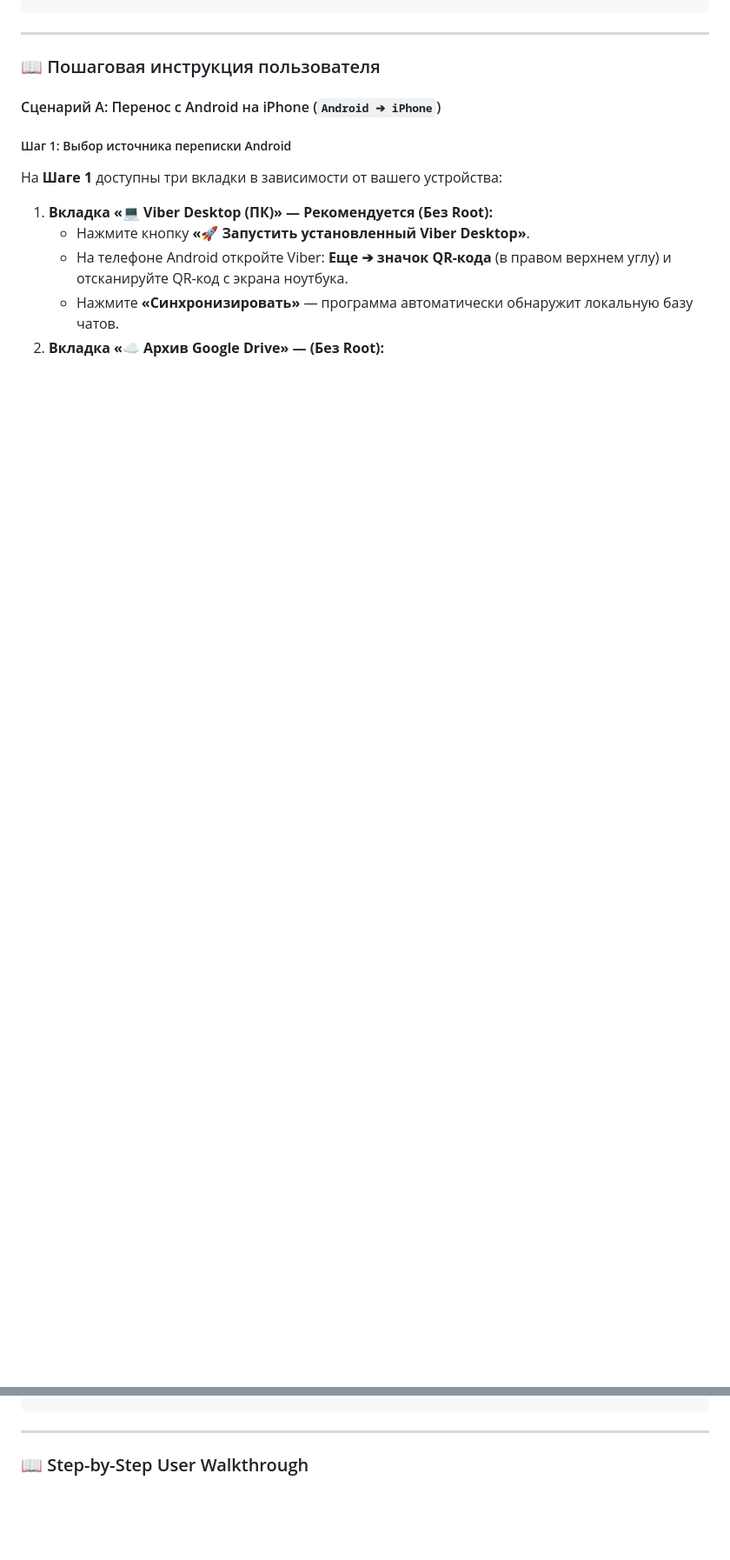
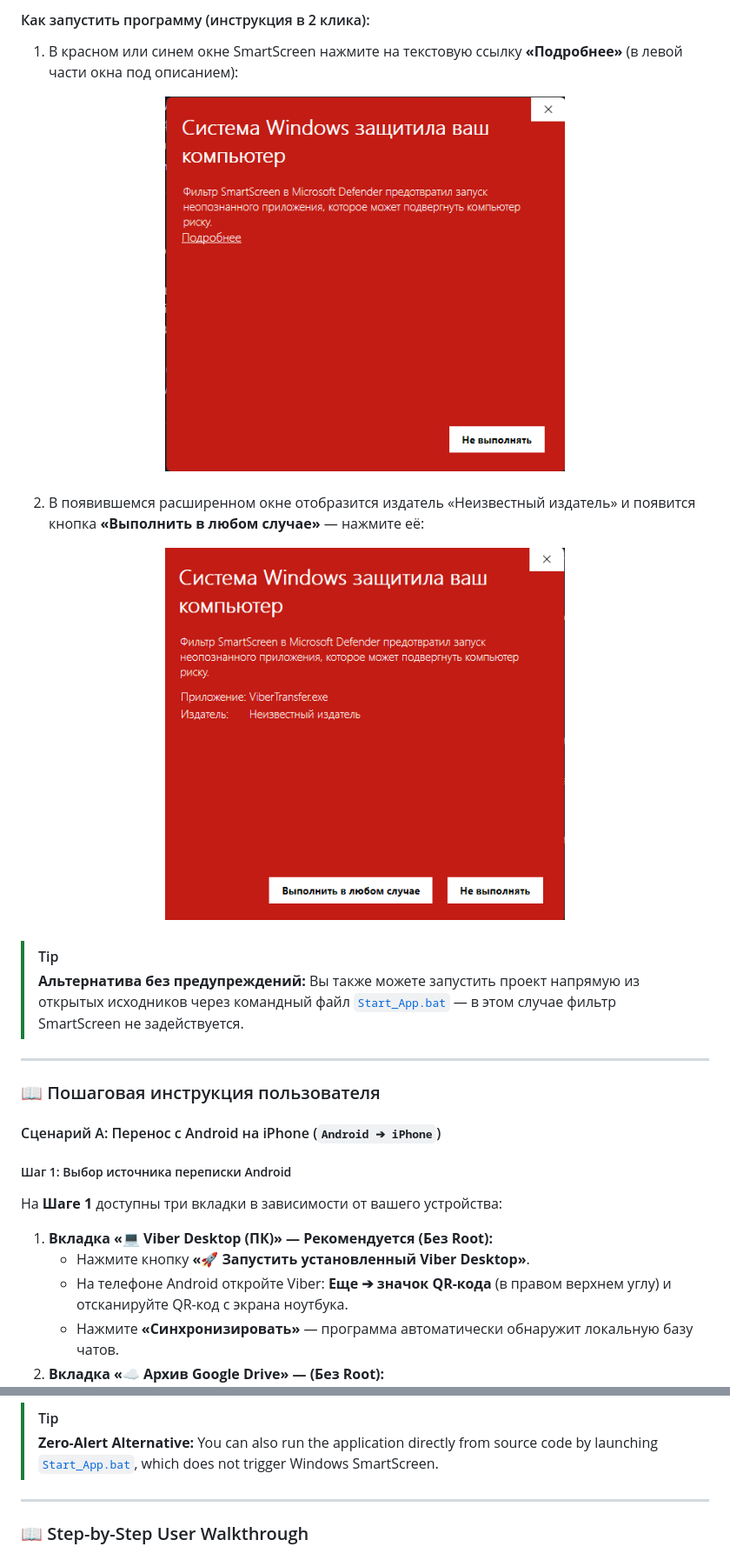
Before and after one commit to Suetzume/viber-transfer-pc, a Markdown page: README.md, 2 parts joined by grey strips. Shown at 87% size. Drawn GitHub-style; pictures changed too: docs/images/smartscreen-step1.png (added), docs/images/smartscreen-step2.png (added); blank space fills up the shorter version.

Commit message:
docs: Add Windows SmartScreen Defender notice with step-by-step screenshots (RU and EN)

```diff
--- a/README.md
+++ b/README.md
@@ -91,3 +109,21 @@ Setup_Emulators.bat
+#### Как запустить программу (инструкция в 2 клика):
+
+1. В красном или синем окне SmartScreen нажмите на текстовую ссылку **«Подробнее»** (в левой части окна под описанием):
+<div align="center">
+  <img src="docs/images/smartscreen-step1.png" alt="Шаг 1: Нажмите Подробнее" width="460" />
+</div>
+
+<br />
+
+2. В появившемся расширенном окне отобразится издатель «Неизвестный издатель» и появится кнопка **«Выполнить в любом случае»** — нажмите её:
+<div align="center">
+  <img src="docs/images/smartscreen-step2.png" alt="Шаг 2: Нажмите Выполнить в любом случае" width="460" />
+</div>
+
+<br />
+
+> [!TIP]
+> **Альтернатива без предупреждений:** Вы также можете запустить проект напрямую из открытых исходников через командный файл [`Start_App.bat`](file:///C:/Users/mythi/OneDrive/Desktop/YYY/viber-transfer-pc/Start_App.bat) — в этом случае фильтр SmartScreen не задействуется.
 
 ---
 
@@ -287,3 +355,7 @@ Setup_Emulators.bat
+<br />
+
+> [!TIP]
+> **Zero-Alert Alternative:** You can also run the application directly from source code by launching [`Start_App.bat`](file:///C:/Users/mythi/OneDrive/Desktop/YYY/viber-transfer-pc/Start_App.bat), which does not trigger Windows SmartScreen.
 
 ---
 
```
Also changed, not shown: other parts of README.md (+50 -0 lines).
